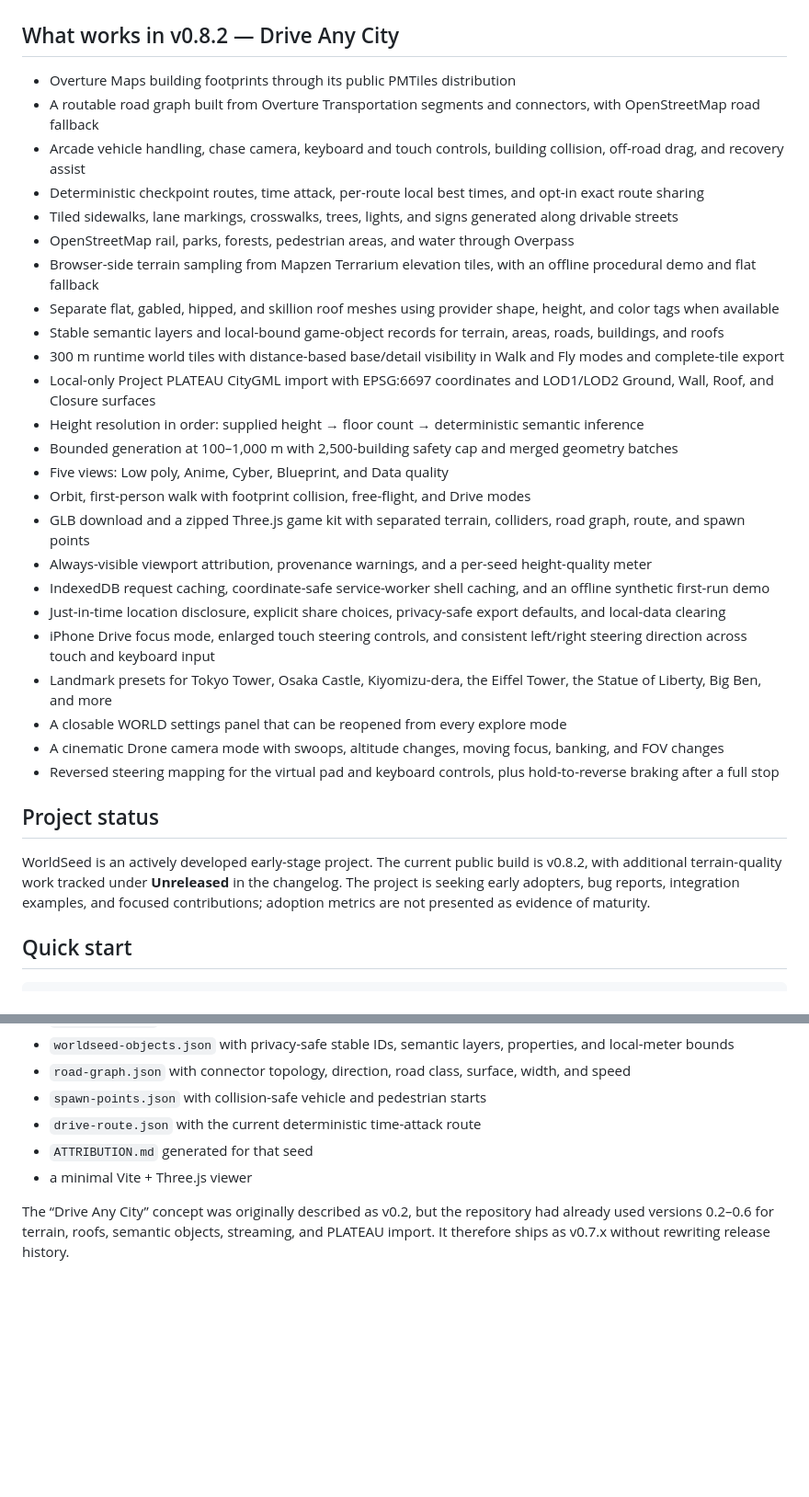
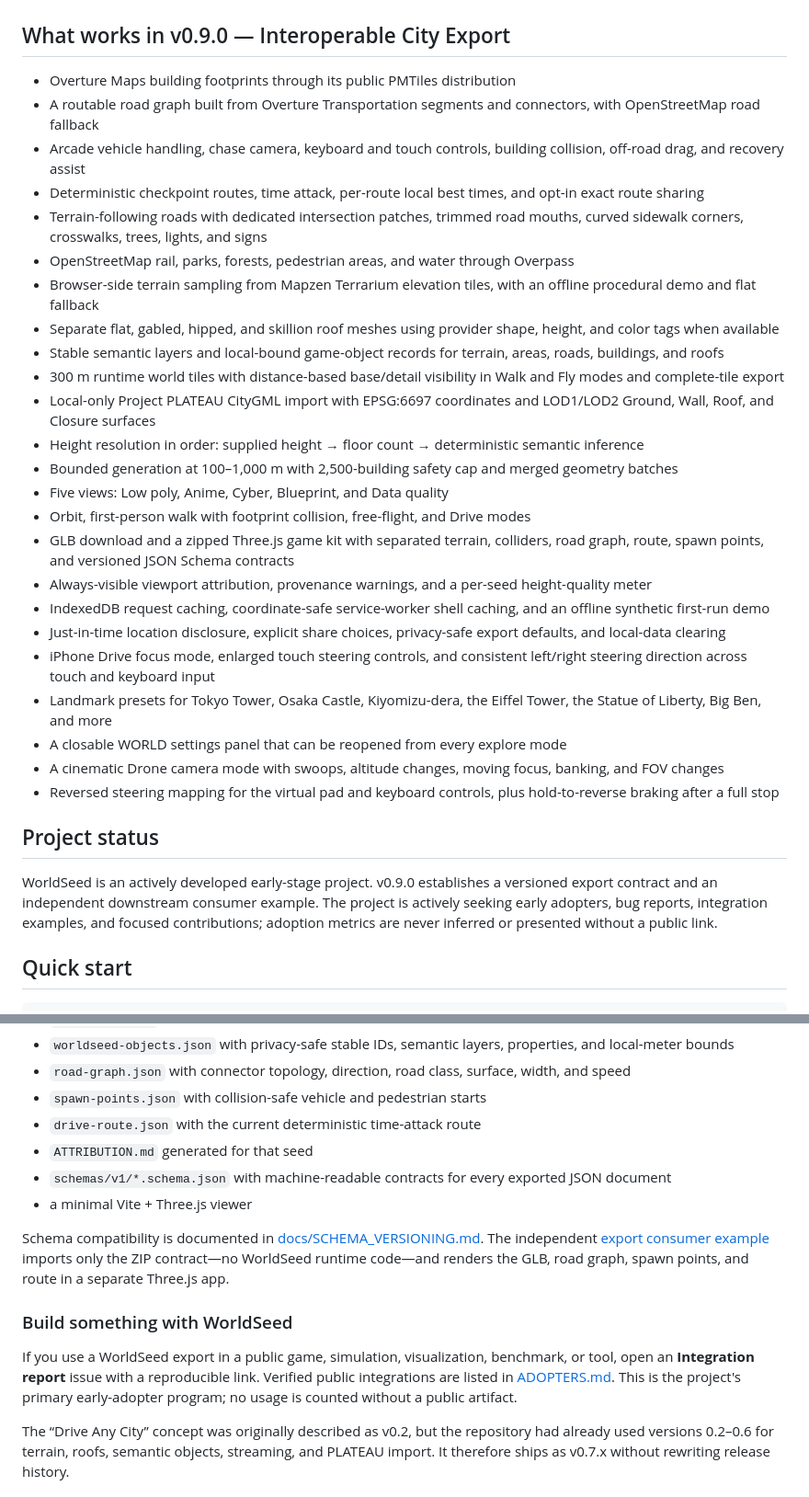
Before and after one commit to yz4git/next-gen, a Markdown page: README.md, 2 parts joined by grey strips. Shown at 92% size. GitHub-like rendering; blank space fills up the shorter version.

Commit message:
docs: present v0.9.0 export contract and adopter path

```diff
--- a/README.md
+++ b/README.md
@@ -24,13 +24,13 @@ See [docs/REUSE.md](docs/REUSE.md) for concrete integration paths and export-fil
 
 ![WorldSeed generating a playable low-poly city](docs/worldseed-preview.png)
 
-## What works in v0.8.2 — Drive Any City
+## What works in v0.9.0 — Interoperable City Export
 
 - Overture Maps building footprints through its public PMTiles distribution
 - A routable road graph built from Overture Transportation segments and connectors, with OpenStreetMap road fallback
 - Arcade vehicle handling, chase camera, keyboard and touch controls, building collision, off-road drag, and recovery assist
 - Deterministic checkpoint routes, time attack, per-route local best times, and opt-in exact route sharing
-- Tiled sidewalks, lane markings, crosswalks, trees, lights, and signs generated along drivable streets
+- Terrain-following roads with dedicated intersection patches, trimmed road mouths, curved sidewalk corners, crosswalks, trees, lights, and signs
 - OpenStreetMap rail, parks, forests, pedestrian areas, and water through Overpass
 - Browser-side terrain sampling from Mapzen Terrarium elevation tiles, with an offline procedural demo and flat fallback
 - Separate flat, gabled, hipped, and skillion roof meshes using provider shape, height, and color tags when available
@@ -41,7 +41,7 @@ See [docs/REUSE.md](docs/REUSE.md) for concrete integration paths and export-fil
 - Bounded generation at 100–1,000 m with 2,500-building safety cap and merged geometry batches
 - Five views: Low poly, Anime, Cyber, Blueprint, and Data quality
 - Orbit, first-person walk with footprint collision, free-flight, and Drive modes
-- GLB download and a zipped Three.js game kit with separated terrain, colliders, road graph, route, and spawn points
+- GLB download and a zipped Three.js game kit with separated terrain, colliders, road graph, route, spawn points, and versioned JSON Schema contracts
 - Always-visible viewport attribution, provenance warnings, and a per-seed height-quality meter
 - IndexedDB request caching, coordinate-safe service-worker shell caching, and an offline synthetic first-run demo
 - Just-in-time location disclosure, explicit share choices, privacy-safe export defaults, and local-data clearing
@@ -53,7 +53,7 @@ See [docs/REUSE.md](docs/REUSE.md) for concrete integration paths and export-fil
 
 ## Project status
 
-WorldSeed is an actively developed early-stage project. The current public build is v0.8.2, with additional terrain-quality work tracked under **Unreleased** in the changelog. The project is seeking early adopters, bug reports, integration examples, and focused contributions; adoption metrics are not presented as evidence of maturity.
+WorldSeed is an actively developed early-stage project. v0.9.0 establishes a versioned export contract and an independent downstream consumer example. The project is actively seeking early adopters, bug reports, integration examples, and focused contributions; adoption metrics are never inferred or presented without a public link.
 
 ## Quick start
 
@@ -147,7 +147,14 @@ The starter-kit ZIP contains:
 - `spawn-points.json` with collision-safe vehicle and pedestrian starts
 - `drive-route.json` with the current deterministic time-attack route
 - `ATTRIBUTION.md` generated for that seed
+- `schemas/v1/*.schema.json` with machine-readable contracts for every exported JSON document
 - a minimal Vite + Three.js viewer
+
+Schema compatibility is documented in [docs/SCHEMA_VERSIONING.md](docs/SCHEMA_VERSIONING.md). The independent [export consumer example](examples/export-consumer/) imports only the ZIP contract—no WorldSeed runtime code—and renders the GLB, road graph, spawn points, and route in a separate Three.js app.
+
+### Build something with WorldSeed
+
+If you use a WorldSeed export in a public game, simulation, visualization, benchmark, or tool, open an **Integration report** issue with a reproducible link. Verified public integrations are listed in [ADOPTERS.md](ADOPTERS.md). This is the project's primary early-adopter program; no usage is counted without a public artifact.
 
 The “Drive Any City” concept was originally described as v0.2, but the repository had already used versions 0.2–0.6 for terrain, roofs, semantic objects, streaming, and PLATEAU import. It therefore ships as v0.7.x without rewriting release history.
 
```
